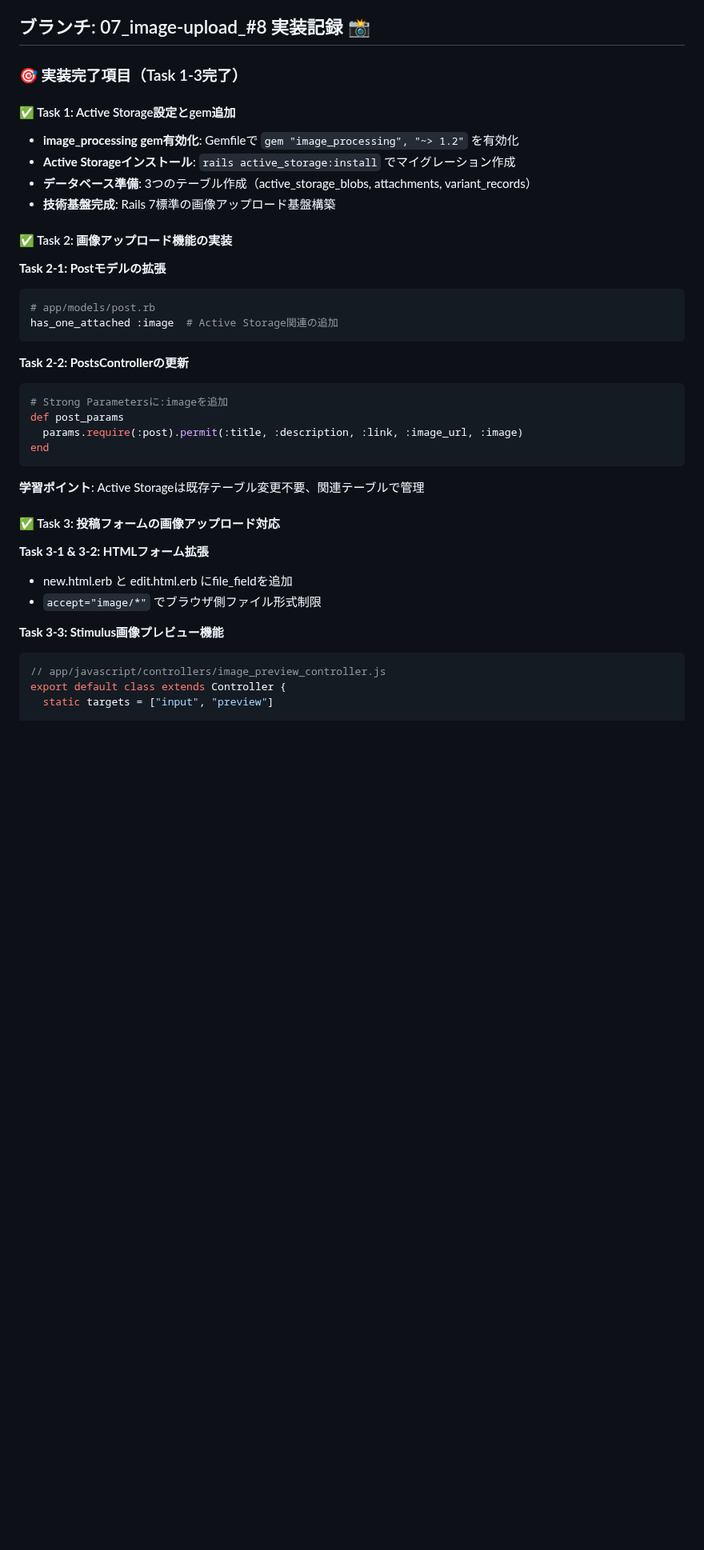
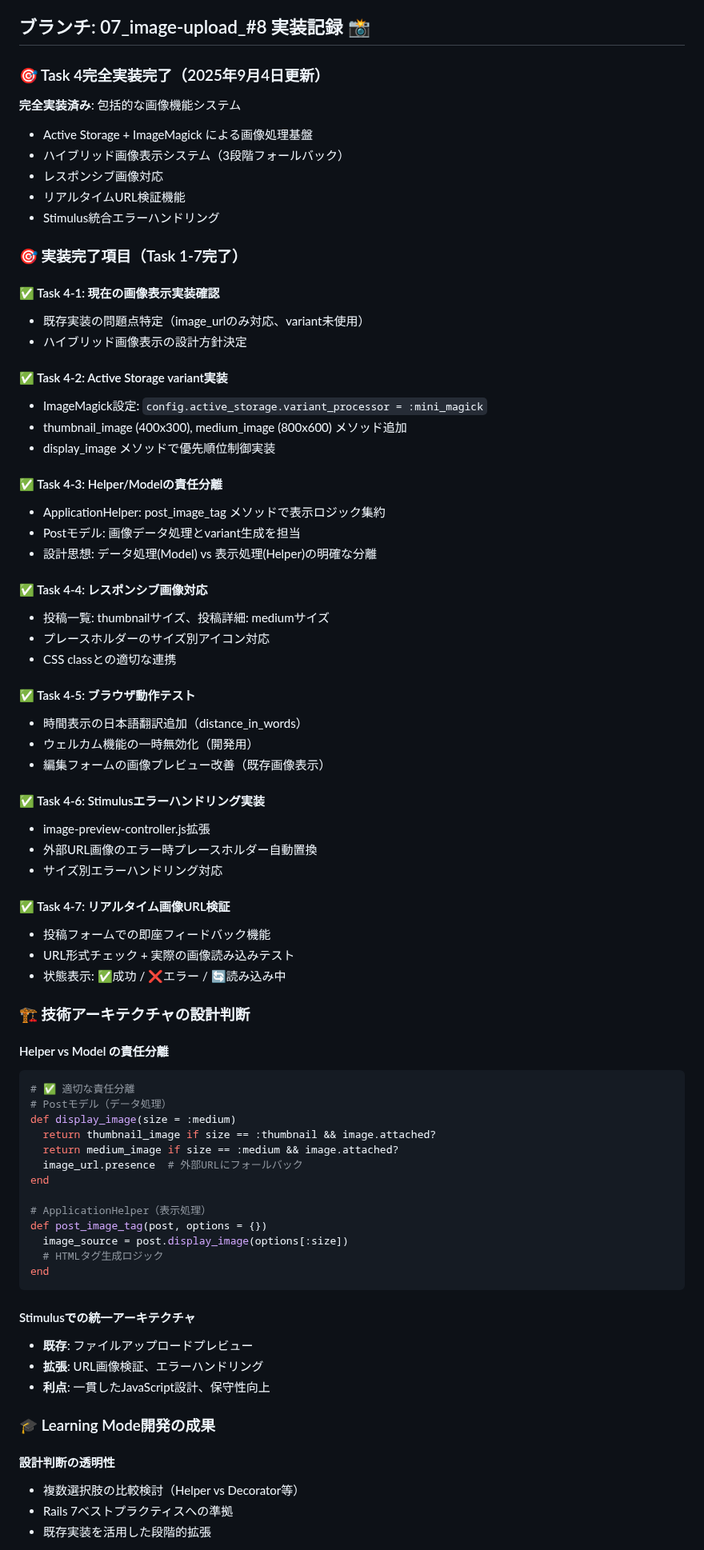
Before and after one commit to koza-ken/gohan-otomo, a Markdown page: docs/development_notes.md, the part around one of its changes. Shown at 80% size. Rendered like a GitHub page; blank space fills up the shorter version.

Commit message:
update:開発状況の更新

````diff
--- a/docs/development_notes.md
+++ b/docs/development_notes.md
@@ -335,39 +335,79 @@ end
 
 ## ブランチ: 07_image-upload_#8 実装記録 📸
 
-### 🎯 実装完了項目（Task 1-3完了）
+### 🎯 Task 4完全実装完了（2025年9月4日更新）
 
-#### ✅ Task 1: Active Storage設定とgem追加
-- **image_processing gem有効化**: Gemfileで `gem "image_processing", "~> 1.2"` を有効化
-- **Active Storageインストール**: `rails active_storage:install` でマイグレーション作成
-- **データベース準備**: 3つのテーブル作成（active_storage_blobs, attachments, variant_records）
-- **技術基盤完成**: Rails 7標準の画像アップロード基盤構築
+**完全実装済み**: 包括的な画像機能システム
+- Active Storage + ImageMagick による画像処理基盤
+- ハイブリッド画像表示システム（3段階フォールバック）
+- レスポンシブ画像対応
+- リアルタイムURL検証機能
+- Stimulus統合エラーハンドリング
 
-#### ✅ Task 2: 画像アップロード機能の実装
-**Task 2-1: Postモデルの拡張**
+### 🎯 実装完了項目（Task 1-7完了）
+
+#### ✅ Task 4-1: 現在の画像表示実装確認
+- 既存実装の問題点特定（image_urlのみ対応、variant未使用）
+- ハイブリッド画像表示の設計方針決定
+
+#### ✅ Task 4-2: Active Storage variant実装
+- ImageMagick設定: `config.active_storage.variant_processor = :mini_magick`
+- thumbnail_image (400x300), medium_image (800x600) メソッド追加
+- display_image メソッドで優先順位制御実装
+
+#### ✅ Task 4-3: Helper/Modelの責任分離
+- ApplicationHelper: post_image_tag メソッドで表示ロジック集約
+- Postモデル: 画像データ処理とvariant生成を担当
+- 設計思想: データ処理(Model) vs 表示処理(Helper)の明確な分離
+
+#### ✅ Task 4-4: レスポンシブ画像対応
+- 投稿一覧: thumbnailサイズ、投稿詳細: mediumサイズ
+- プレースホルダーのサイズ別アイコン対応
+- CSS classとの適切な連携
+
+#### ✅ Task 4-5: ブラウザ動作テスト
+- 時間表示の日本語翻訳追加（distance_in_words）
+- ウェルカム機能の一時無効化（開発用）
+- 編集フォームの画像プレビュー改善（既存画像表示）
+
+#### ✅ Task 4-6: Stimulusエラーハンドリング実装
+- image-preview-controller.js拡張
+- 外部URL画像のエラー時プレースホルダー自動置換
+- サイズ別エラーハンドリング対応
+
+#### ✅ Task 4-7: リアルタイム画像URL検証
+- 投稿フォームでの即座フィードバック機能
+- URL形式チェック + 実際の画像読み込みテスト
+- 状態表示: ✅成功 / ❌エラー / 🔄読み込み中
+
+### 🏗️ 技術アーキテクチャの設計判断
+
+#### Helper vs Model の責任分離
 ```ruby
-# app/models/post.rb
-has_one_attached :image  # Active Storage関連の追加
-```
+# ✅ 適切な責任分離
+# Postモデル（データ処理）
+def display_image(size = :medium)
+  return thumbnail_image if size == :thumbnail && image.attached?
+  return medium_image if size == :medium && image.attached?
+  image_url.presence  # 外部URLにフォールバック
+end
 
-**Task 2-2: PostsControllerの更新**
-```ruby
-# Strong Parametersに:imageを追加
-def post_params
-  params.require(:post).permit(:title, :description, :link, :image_url, :image)
+# ApplicationHelper（表示処理）
+def post_image_tag(post, options = {})
+  image_source = post.display_image(options[:size])
+  # HTMLタグ生成ロジック
 end
 ```
 
-**学習ポイント**: Active Storageは既存テーブル変更不要、関連テーブルで管理
+#### Stimulusでの統一アーキテクチャ
+- **既存**: ファイルアップロードプレビュー
+- **拡張**: URL画像検証、エラーハンドリング
+- **利点**: 一貫したJavaScript設計、保守性向上
 
-#### ✅ Task 3: 投稿フォームの画像アップロード対応
-**Task 3-1 & 3-2: HTMLフォーム拡張**
-- new.html.erb と edit.html.erb にfile_fieldを追加
-- `accept="image/*"` でブラウザ側ファイル形式制限
+### 🎓 Learning Mode開発の成果
 
-**Task 3-3: Stimulus画像プレビュー機能**
-```javascript
-// app/javascript/controllers/image_preview_controller.js
-export default class extends Controller {
-  static targets = ["input", "preview"]
+#### 設計判断の透明性
+- 複数選択肢の比較検討（Helper vs Decorator等）
+- Rails 7ベストプラクティスへの準拠
+- 既存実装を活用した段階的拡張
 
````
Also changed, not shown: other parts of docs/development_notes.md (+9 -20 lines), CLAUDE.md (+5 -0 lines).
